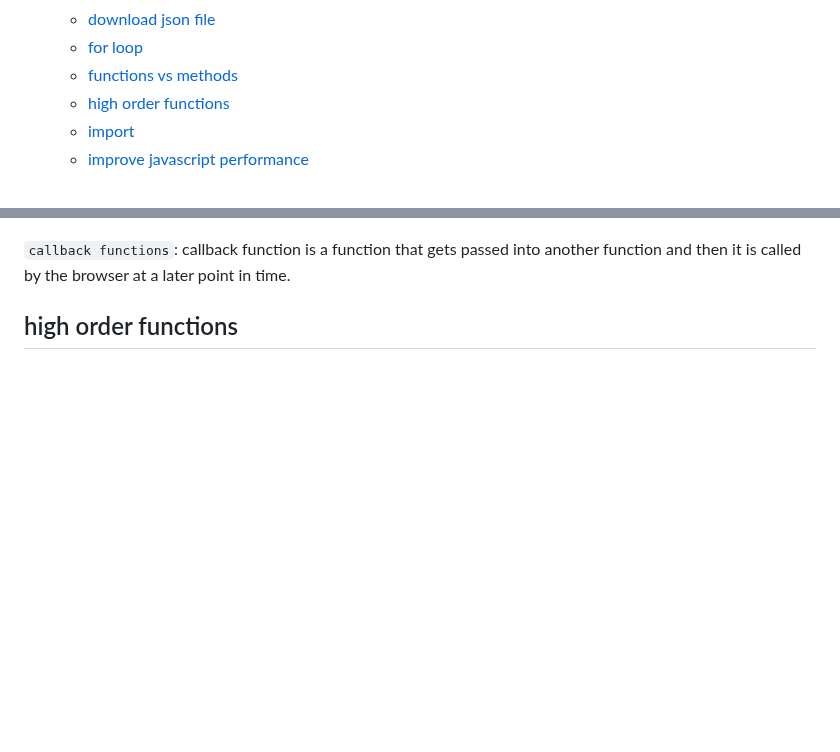
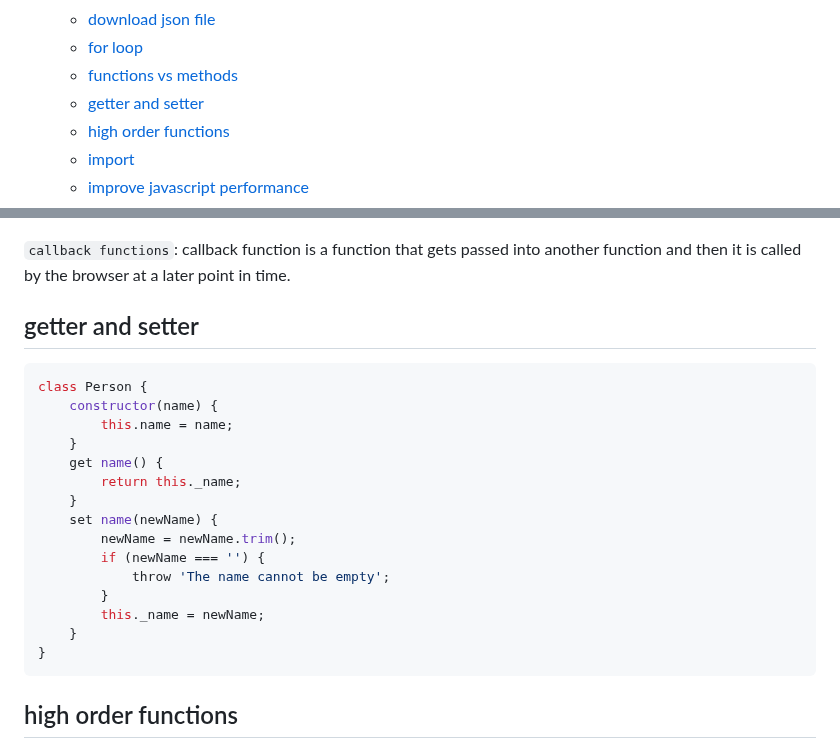
Before and after one commit to maple24/Notes, a Markdown page: Javascript/README.md, 2 parts joined by grey strips. GitHub-like rendering; blank space fills up the shorter version.

Commit message:
docs: update javascript getter and setter

````diff
--- a/Javascript/README.md
+++ b/Javascript/README.md
@@ -14,6 +14,7 @@
   - [download json file](#download-json-file)
   - [for loop](#for-loop)
   - [functions vs methods](#functions-vs-methods)
+  - [getter and setter](#getter-and-setter)
   - [high order functions](#high-order-functions)
   - [import](#import)
   - [improve javascript performance](#improve-javascript-performance)
@@ -306,6 +307,25 @@ Take console.log(), log is a method inside console object
 
 `callback functions`: callback function is a function that gets passed into another function and then it is called by the browser at a later point in time.
 
+## getter and setter
+```javascript
+class Person {
+    constructor(name) {
+        this.name = name;
+    }
+    get name() {
+        return this._name;
+    }
+    set name(newName) {
+        newName = newName.trim();
+        if (newName === '') {
+            throw 'The name cannot be empty';
+        }
+        this._name = newName;
+    }
+}
+```
+
 ## high order functions
 ![high order functions](assets/highorderfunctions.png)
 
````
